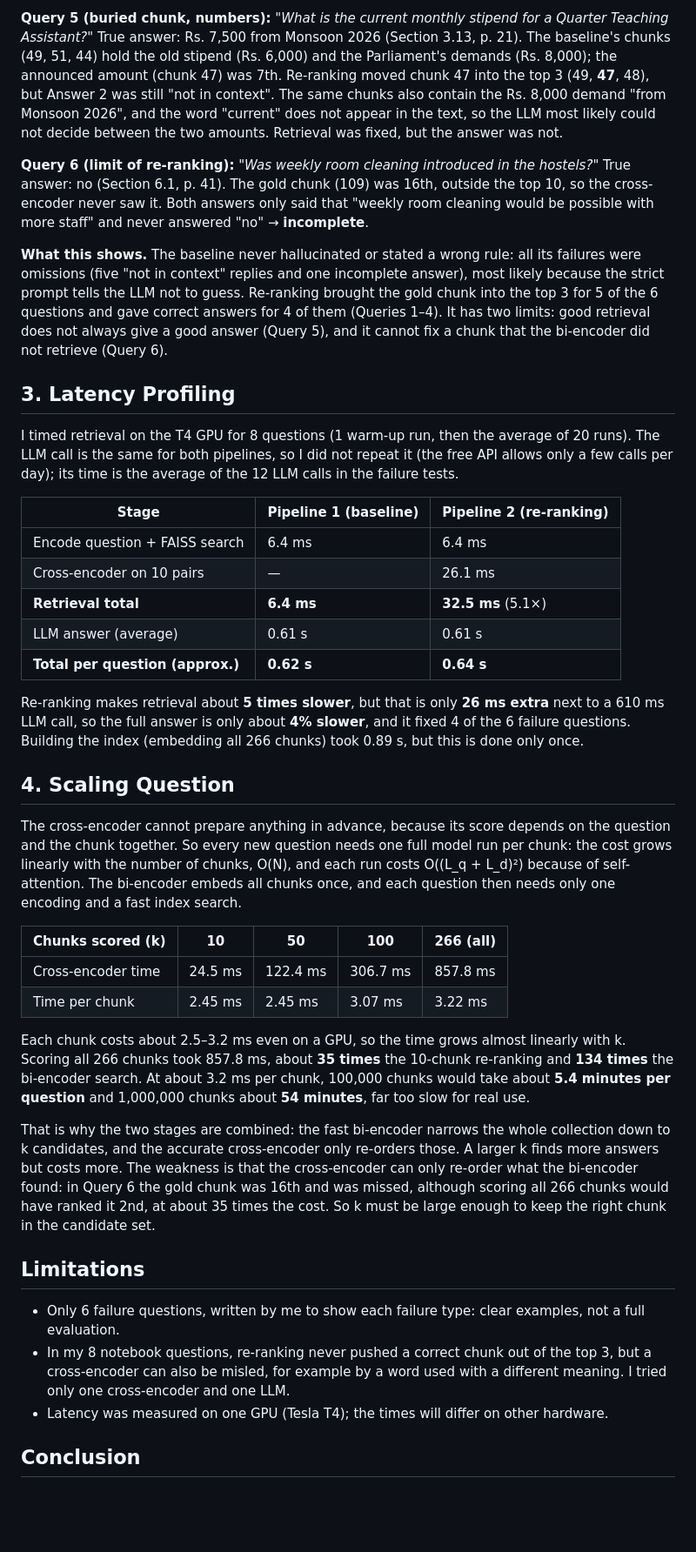
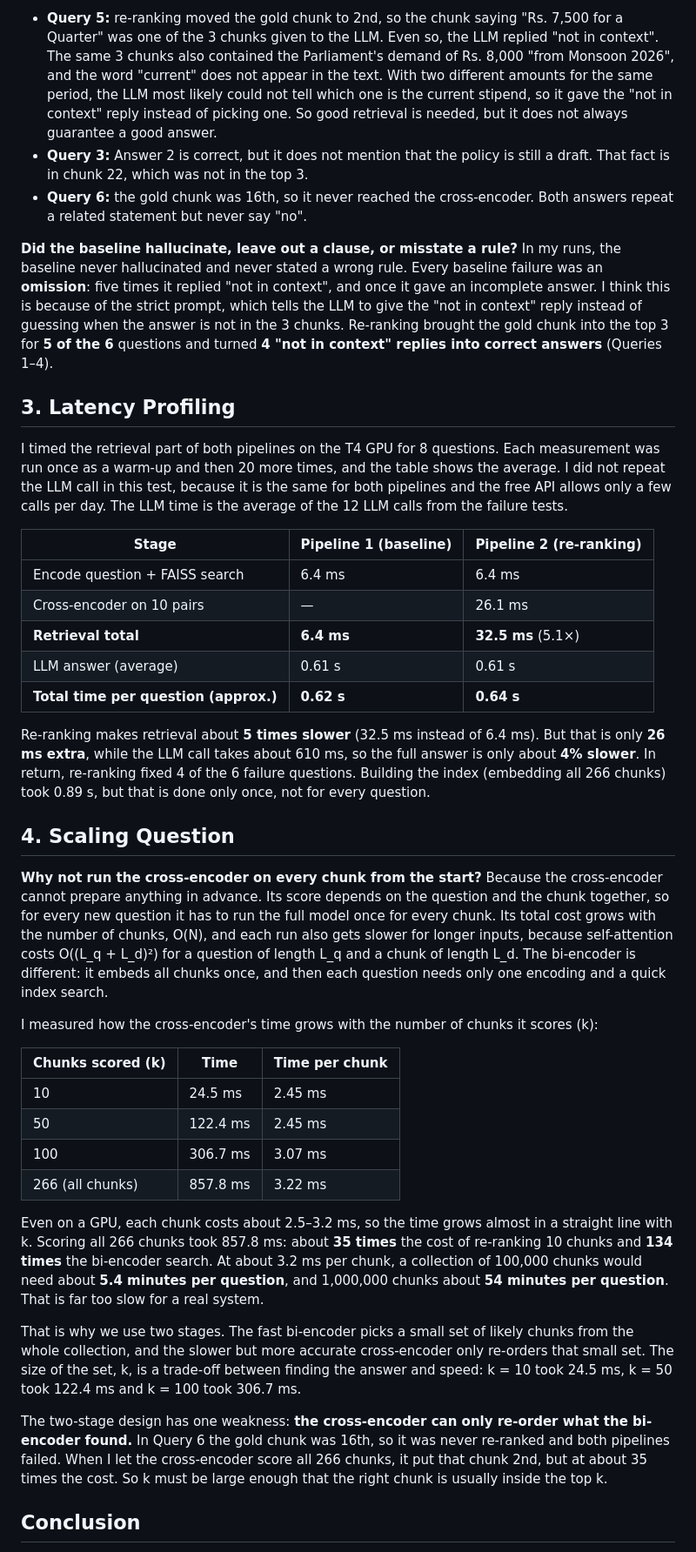
Before and after one commit to narsing64/RagAssignment, a Markdown page: Report.md, the part around one of its changes. Shown at 87% size. GitHub-like rendering; blank space fills up the shorter version.

```diff
--- a/Report.md
+++ b/Report.md
@@ -60,13 +79,13 @@ For Queries 1–5, Answer 1 was "not in context", because the gold chunk was not
 
-**Query 5 (buried chunk, numbers):** *"What is the current monthly stipend for a Quarter Teaching Assistant?"* True answer: Rs. 7,500 from Monsoon 2026 (Section 3.13, p. 21). The baseline's chunks (49, 51, 44) hold the old stipend (Rs. 6,000) and the Parliament's demands (Rs. 8,000); the announced amount (chunk 47) was 7th. Re-ranking moved chunk 47 into the top 3 (49, **47**, 48), but Answer 2 was still "not in context". The same chunks also contain the Rs. 8,000 demand "from Monsoon 2026", and the word "current" does not appear in the text, so the LLM most likely could not decide between the two amounts. Retrieval was fixed, but the answer was not.
+- **Query 5:** re-ranking moved the gold chunk to 2nd, so the chunk saying "Rs. 7,500 for a Quarter" was one of the 3 chunks given to the LLM. Even so, the LLM replied "not in context". The same 3 chunks also contained the Parliament's demand of Rs. 8,000 "from Monsoon 2026", and the word "current" does not appear in the text. With two different amounts for the same period, the LLM most likely could not tell which one is the current stipend, so it gave the "not in context" reply instead of picking one. So good retrieval is needed, but it does not always guarantee a good answer.
+- **Query 3:** Answer 2 is correct, but it does not mention that the policy is still a draft. That fact is in chunk 22, which was not in the top 3.
+- **Query 6:** the gold chunk was 16th, so it never reached the cross-encoder. Both answers repeat a related statement but never say "no".
 
-**Query 6 (limit of re-ranking):** *"Was weekly room cleaning introduced in the hostels?"* True answer: no (Section 6.1, p. 41). The gold chunk (109) was 16th, outside the top 10, so the cross-encoder never saw it. Both answers only said that "weekly room cleaning would be possible with more staff" and never answered "no" → **incomplete**.
-
-**What this shows.** The baseline never hallucinated or stated a wrong rule: all its failures were omissions (five "not in context" replies and one incomplete answer), most likely because the strict prompt tells the LLM not to guess. Re-ranking brought the gold chunk into the top 3 for 5 of the 6 questions and gave correct answers for 4 of them (Queries 1–4). It has two limits: good retrieval does not always give a good answer (Query 5), and it cannot fix a chunk that the bi-encoder did not retrieve (Query 6).
+**Did the baseline hallucinate, leave out a clause, or misstate a rule?** In my runs, the baseline never hallucinated and never stated a wrong rule. Every baseline failure was an **omission**: five times it replied "not in context", and once it gave an incomplete answer. I think this is because of the strict prompt, which tells the LLM to give the "not in context" reply instead of guessing when the answer is not in the 3 chunks. Re-ranking brought the gold chunk into the top 3 for **5 of the 6** questions and turned **4 "not in context" replies into correct answers** (Queries 1–4).
 
 ## 3. Latency Profiling
 
-I timed retrieval on the T4 GPU for 8 questions (1 warm-up run, then the average of 20 runs). The LLM call is the same for both pipelines, so I did not repeat it (the free API allows only a few calls per day); its time is the average of the 12 LLM calls in the failure tests.
+I timed the retrieval part of both pipelines on the T4 GPU for 8 questions. Each measurement was run once as a warm-up and then 20 more times, and the table shows the average. I did not repeat the LLM call in this test, because it is the same for both pipelines and the free API allows only a few calls per day. The LLM time is the average of the 12 LLM calls from the failure tests.
 
 | Stage | Pipeline 1 (baseline) | Pipeline 2 (re-ranking) |
 |---|---|---|
@@ -74,28 +93,28 @@ I timed retrieval on the T4 GPU for 8 questions (1 warm-up run, then the average
 | Cross-encoder on 10 pairs | — | 26.1 ms |
 | **Retrieval total** | **6.4 ms** | **32.5 ms** (5.1×) |
 | LLM answer (average) | 0.61 s | 0.61 s |
-| **Total per question (approx.)** | **0.62 s** | **0.64 s** |
+| **Total time per question (approx.)** | **0.62 s** | **0.64 s** |
 
-Re-ranking makes retrieval about **5 times slower**, but that is only **26 ms extra** next to a 610 ms LLM call, so the full answer is only about **4% slower**, and it fixed 4 of the 6 failure questions. Building the index (embedding all 266 chunks) took 0.89 s, but this is done only once.
+Re-ranking makes retrieval about **5 times slower** (32.5 ms instead of 6.4 ms). But that is only **26 ms extra**, while the LLM call takes about 610 ms, so the full answer is only about **4% slower**. In return, re-ranking fixed 4 of the 6 failure questions. Building the index (embedding all 266 chunks) took 0.89 s, but that is done only once, not for every question.
 
 ## 4. Scaling Question
 
-The cross-encoder cannot prepare anything in advance, because its score depends on the question and the chunk together. So every new question needs one full model run per chunk: the cost grows linearly with the number of chunks, O(N), and each run costs O((L_q + L_d)²) because of self-attention. The bi-encoder embeds all chunks once, and each question then needs only one encoding and a fast index search.
+**Why not run the cross-encoder on every chunk from the start?** Because the cross-encoder cannot prepare anything in advance. Its score depends on the question and the chunk together, so for every new question it has to run the full model once for every chunk. Its total cost grows with the number of chunks, O(N), and each run also gets slower for longer inputs, because self-attention costs O((L_q + L_d)²) for a question of length L_q and a chunk of length L_d. The bi-encoder is different: it embeds all chunks once, and then each question needs only one encoding and a quick index search.
 
-| Chunks scored (k) | 10 | 50 | 100 | 266 (all) |
-|---|---|---|---|---|
-| Cross-encoder time | 24.5 ms | 122.4 ms | 306.7 ms | 857.8 ms |
-| Time per chunk | 2.45 ms | 2.45 ms | 3.07 ms | 3.22 ms |
+I measured how the cross-encoder's time grows with the number of chunks it scores (k):
 
-Each chunk costs about 2.5–3.2 ms even on a GPU, so the time grows almost linearly with k. Scoring all 266 chunks took 857.8 ms, about **35 times** the 10-chunk re-ranking and **134 times** the bi-encoder search. At about 3.2 ms per chunk, 100,000 chunks would take about **5.4 minutes per question** and 1,000,000 chunks about **54 minutes**, far too slow for real use.
+| Chunks scored (k) | Time | Time per chunk |
+|---|---|---|
+| 10 | 24.5 ms | 2.45 ms |
+| 50 | 122.4 ms | 2.45 ms |
+| 100 | 306.7 ms | 3.07 ms |
+| 266 (all chunks) | 857.8 ms | 3.22 ms |
 
-That is why the two stages are combined: the fast bi-encoder narrows the whole collection down to k candidates, and the accurate cross-encoder only re-orders those. A larger k finds more answers but costs more. The weakness is that the cross-encoder can only re-order what the bi-encoder found: in Query 6 the gold chunk was 16th and was missed, although scoring all 266 chunks would have ranked it 2nd, at about 35 times the cost. So k must be large enough to keep the right chunk in the candidate set.
+Even on a GPU, each chunk costs about 2.5–3.2 ms, so the time grows almost in a straight line with k. Scoring all 266 chunks took 857.8 ms: about **35 times** the cost of re-ranking 10 chunks and **134 times** the bi-encoder search. At about 3.2 ms per chunk, a collection of 100,000 chunks would need about **5.4 minutes per question**, and 1,000,000 chunks about **54 minutes per question**. That is far too slow for a real system.
 
-## Limitations
+That is why we use two stages. The fast bi-encoder picks a small set of likely chunks from the whole collection, and the slower but more accurate cross-encoder only re-orders that small set. The size of the set, k, is a trade-off between finding the answer and speed: k = 10 took 24.5 ms, k = 50 took 122.4 ms and k = 100 took 306.7 ms.
 
-- Only 6 failure questions, written by me to show each failure type: clear examples, not a full evaluation.
-- In my 8 notebook questions, re-ranking never pushed a correct chunk out of the top 3, but a cross-encoder can also be misled, for example by a word used with a different meaning. I tried only one cross-encoder and one LLM.
-- Latency was measured on one GPU (Tesla T4); the times will differ on other hardware.
+The two-stage design has one weakness: **the cross-encoder can only re-order what the bi-encoder found.** In Query 6 the gold chunk was 16th, so it was never re-ranked and both pipelines failed. When I let the cross-encoder score all 266 chunks, it put that chunk 2nd, but at about 35 times the cost. So k must be large enough that the right chunk is usually inside the top k.
 
 ## Conclusion
 
```
Also changed, not shown: other parts of Report.md (+40 -21 lines).
